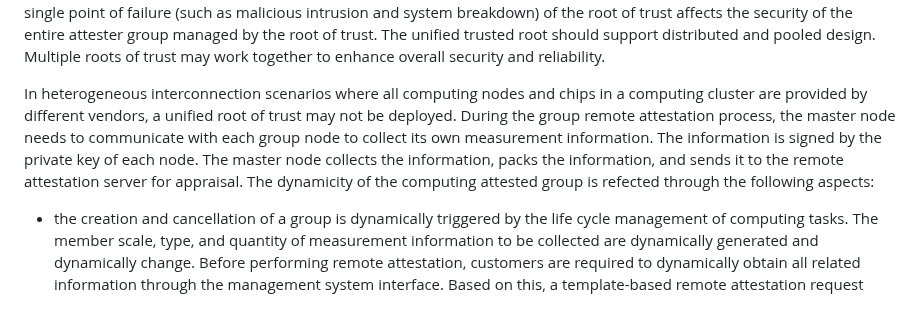
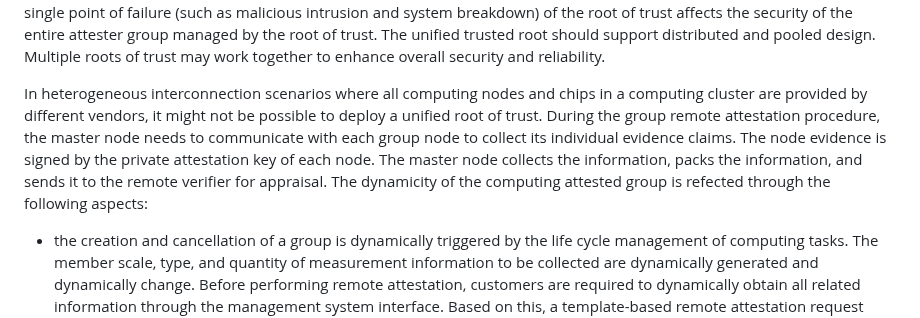
Before and after one commit to ietf-rats/draft-labiod-rats-attester-groups, a Markdown page: draft-labiod-rats-attester-groups.md, the part around the change. GitHub-like rendering.

```diff
--- a/draft-labiod-rats-attester-groups.md
+++ b/draft-labiod-rats-attester-groups.md
@@ -155,7 +155,7 @@ Approach: We can consider a large group of attesters or a set of group attesters
 
 When all computing nodes/chips in a computing attester group are provided by the same vendor or deployed by the same cloud vendor, using a unified and centralized dedicated hardware root of trust can be considered (e.g., hardware security chip, centralized hardware DIE, or BMC) to offload important security functions (secure storage, security monitoring, etc.) to this independent root of trust module. The trusted boot and other related evidence claims of the group are securely stored on that unified root of trust. During the remote attestation procedure, the master node of the group collects claims aggregated and signed already as evidence by the centralized module. If a single root of trust manages multiple chips, a single point of failure (such as malicious intrusion and system breakdown) of the root of trust affects the security of the entire attester group managed by the root of trust. The unified trusted root should support distributed and pooled design. Multiple roots of trust may work together to enhance overall security and reliability.
 
-In heterogeneous interconnection scenarios where all computing nodes and chips in a computing cluster are provided by different vendors, a unified root of trust may not be deployed. During the group remote attestation process, the master node needs to communicate with each group node to collect its own measurement information. The information is signed by the private key of each node. The master node collects the information, packs the information, and sends it to the remote attestation server for appraisal.
+In heterogeneous interconnection scenarios where all computing nodes and chips in a computing cluster are provided by different vendors, it might not be possible to deploy a unified root of trust. During the group remote attestation procedure, the master node needs to communicate with each group node to collect its individual evidence claims. The node evidence is signed by the private attestation key of each node. The master node collects the information, packs the information, and sends it to the remote verifier for appraisal.
 The dynamicity of the computing attested group is refected through the following aspects:
 -	the creation and cancellation of a group is dynamically triggered by the life cycle management of computing tasks. The member scale, type, and quantity of measurement information to be collected are dynamically generated and dynamically change. Before performing remote attestation, customers are required to dynamically obtain all related information through the management system interface. Based on this, a template-based remote attestation request message is defined and sent to the master node.
 -	According to the dynamic requirements of computing task functions, performance, and to the trustworthy state changes of member nodes, the overall state of the group (including the state change of each existing node, the exit of the existing node from the group, the addition of a new node to the group, the replacement of the existing node by the new node, etc.) is dynamic. These dynamic changes lead to the need for real-time dynamic update of group remote attestation. In this case, incremental update should be supported. That is, updating the measurement value of a single node does not cause the measurement of all or other nodes to be recollected and calculated, resulting in the increased communication and computing load. Especially when the group size is large, these unnecessary load needs to be optimized.
```
